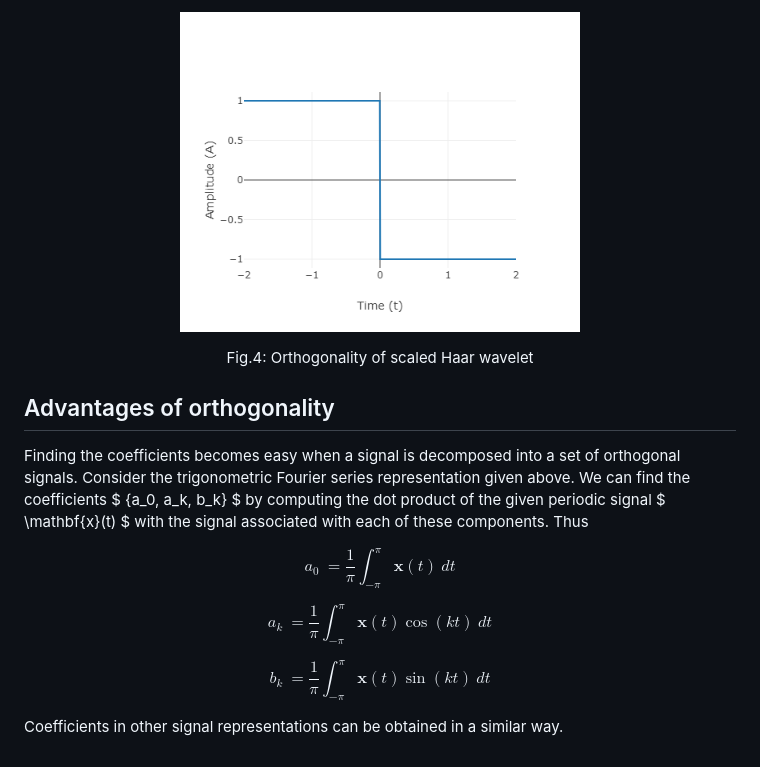
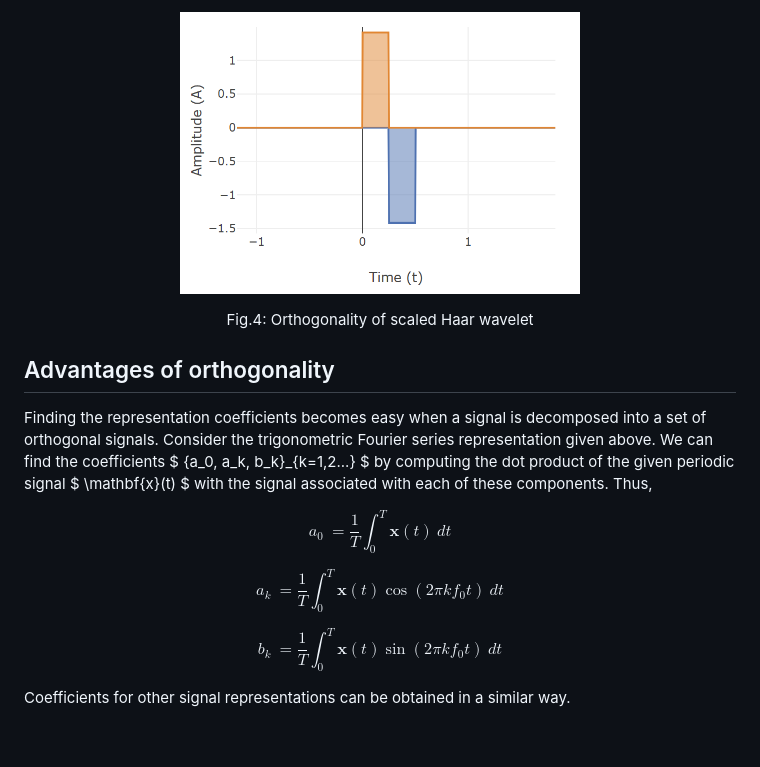
Before and after one commit to virtual-labs/exp-signal-representation-iiith, a Markdown page: experiment/theory.md, the part around the change printed below. Rendered like a GitHub page; pictures changed too: experiment/images/p3_haar_2.png.

Commit message:
updated theory and images

```diff
--- a/experiment/theory.md
+++ b/experiment/theory.md
@@ -76,12 +77,12 @@ We can verify that the scaled and shift versions of the Haar wavelet are orthogo
 
 
 ## Advantages of orthogonality ##
- Finding the coefficients becomes easy when a signal is decomposed into a set of orthogonal signals. Consider the trigonometric Fourier series representation given above. We can find the coefficients $ \{a_0, a_k, b_k\} $ by computing the dot product of the given periodic signal $ \mathbf{x}(t) $ with the signal associated with each of these components. Thus
+ Finding the representation coefficients becomes easy when a signal is decomposed into a set of orthogonal signals. Consider the trigonometric Fourier series representation given above. We can find the coefficients $ \{a_0, a_k, b_k\}_{k=1,2...} $ by computing the dot product of the given periodic signal $ \mathbf{x}(t) $ with the signal associated with each of these components. Thus,
 
-$$ a_0 ~= \frac{1}{\pi} \int_{-\pi}^{\pi} \mathbf{x}(t)~ dt $$
+$$ a_0 ~= \frac{1}{T} \int_{0}^{T} \mathbf{x}(t)~ dt $$
 
-$$ a_k ~= \frac{1}{\pi} \int_{-\pi}^{\pi} \mathbf{x}(t) \cos(kt)~ dt $$
+$$ a_k ~= \frac{1}{T} \int_{0}^{T} \mathbf{x}(t) \cos(2\pi k f_0 t)~ dt $$
 
-$$ b_k ~= \frac{1}{\pi} \int_{-\pi}^{\pi} \mathbf{x}(t) \sin(kt)~ dt $$
+$$ b_k ~= \frac{1}{T} \int_{0}^{T} \mathbf{x}(t) \sin(2\pi k f_0 t)~ dt $$
 
-Coefficients in other signal representations can be obtained in a similar way.
+Coefficients for other signal representations can be obtained in a similar way.
```
Also changed, not shown: other parts of experiment/theory.md (+14 -13 lines), experiment/procedure.md (+12 -14 lines), experiment/images/p3_haar_1.png, 1 other file.
